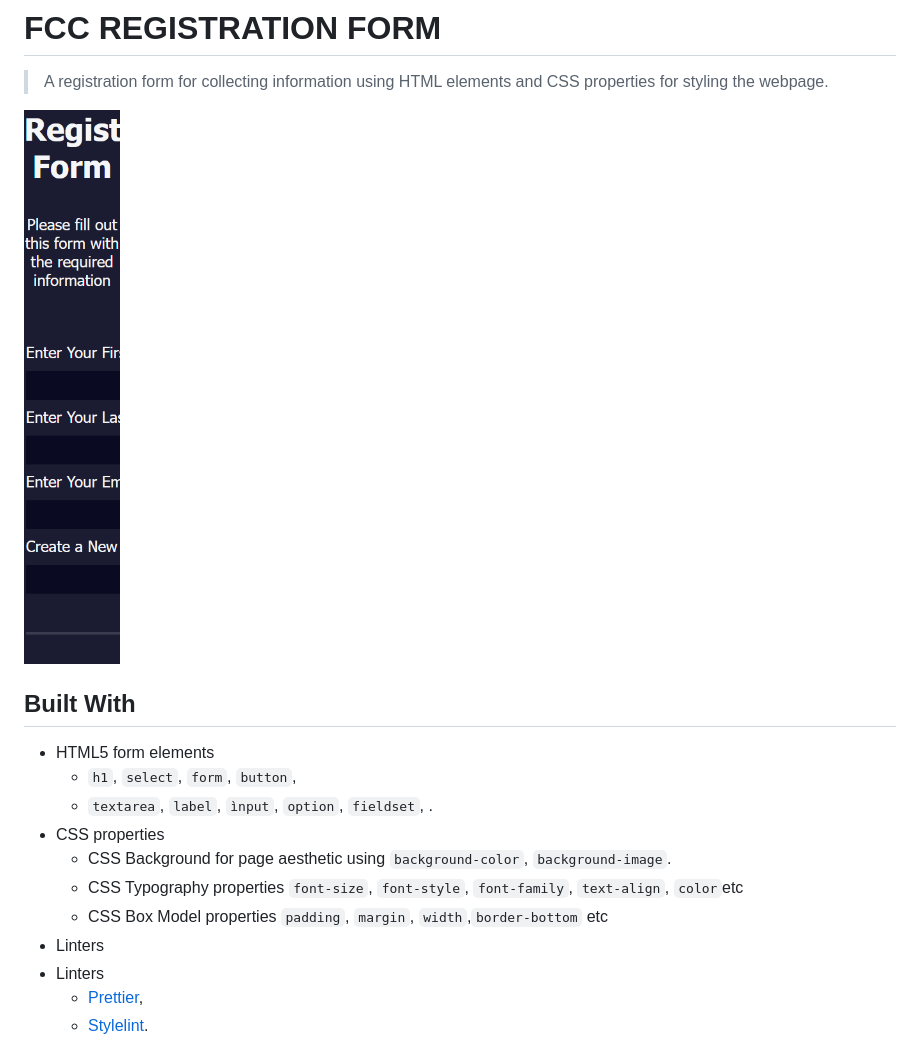
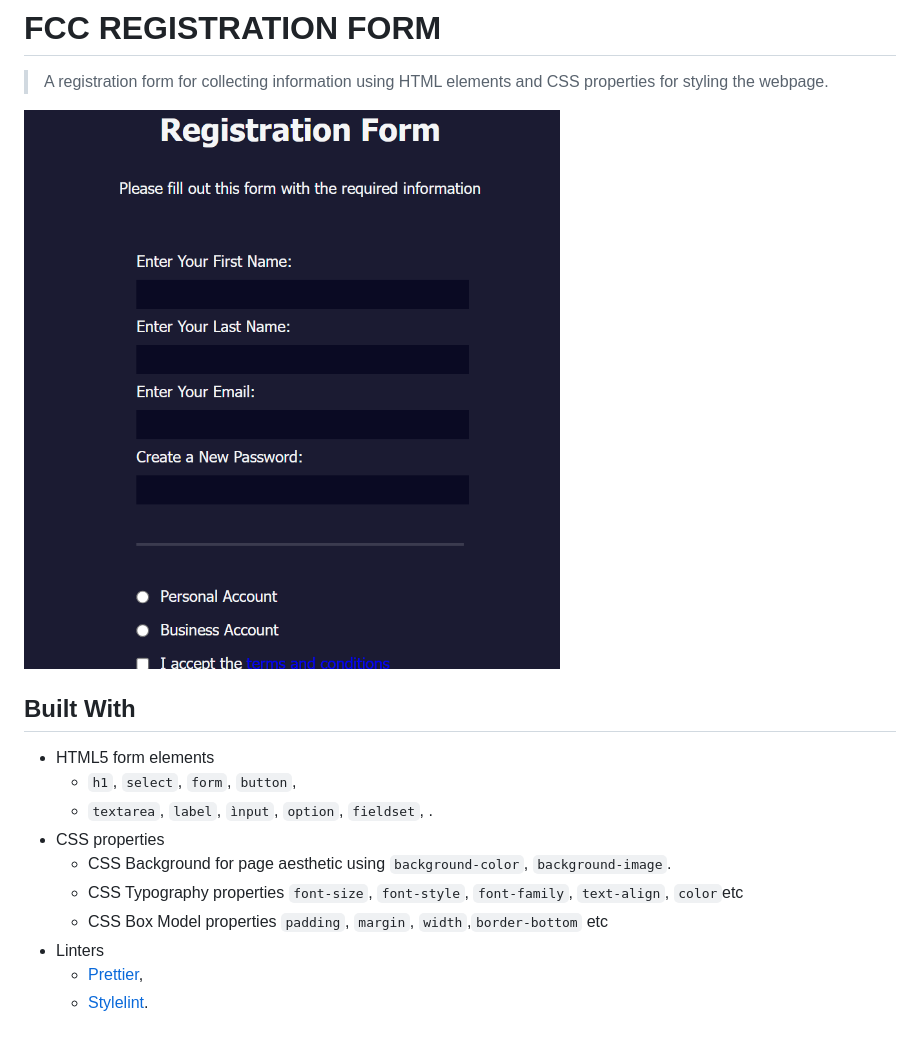
Before and after one commit to ismailadekunle/04-fcc-registration-form, a Markdown page: README.md, the part around the change. Rendered like a GitHub page; pictures changed too: app_screenshot.png.

Commit message:
modified README screenshot

```diff
--- a/README.md
+++ b/README.md
@@ -13,7 +13,6 @@
   - CSS Background for page aesthetic using `background-color`, `background-image`.
   - CSS Typography properties `font-size`, `font-style`, `font-family`, `text-align`, `color`etc
   - CSS Box Model properties `padding`, `margin`, `width`,`border-bottom` etc
-- Linters
 - Linters
   - [Prettier](https://prettier.io/),
   - [Stylelint](https://stylelint.io/).
```
Also changed, not shown: 1 other file.
